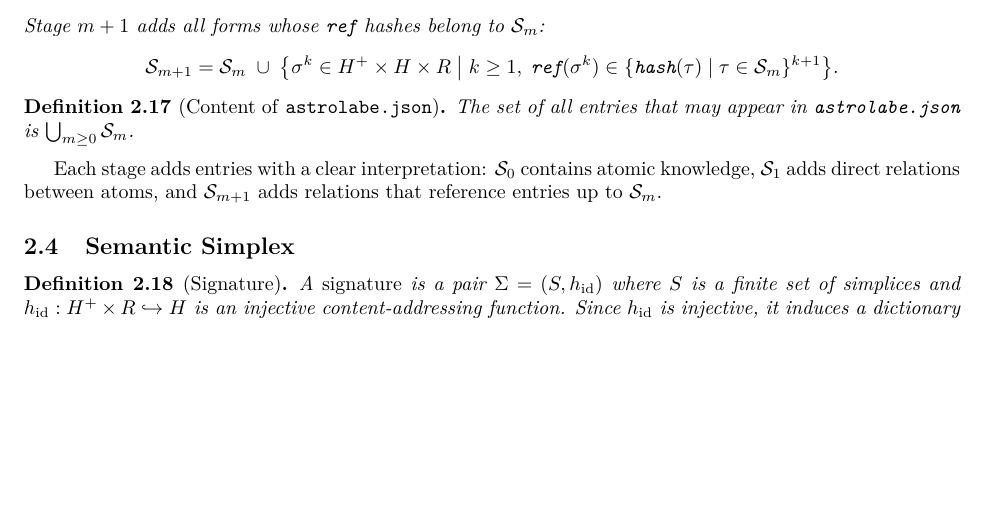
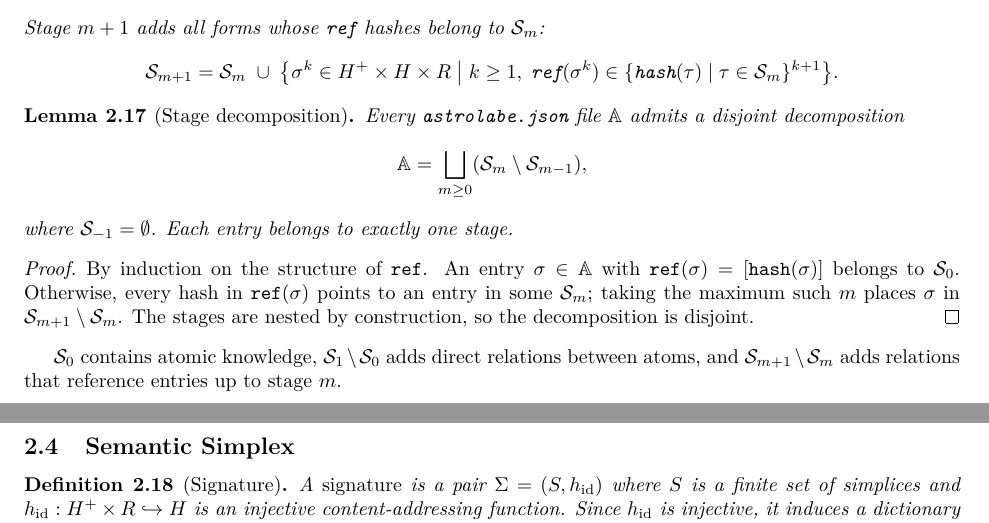
Before and after one commit to MathNetwork/Astrolabe, a LaTeX paper (paper/main.tex, which reads paper/sections/foundations.tex): part of page 8 of 29 before the commit and two parts of pages 8 and 9 of 29 after it, the two joined at a grey line, cut so that both start at the same text, the shorter picture padded with empty space. Compiled offline with pdfLaTeX.

Commit message:
paper §2.3: replace Content definition with Stage decomposition lemma (disjoint)
Co-Authored-By: Claude Opus 4.6 (1M context) <noreply@anthropic.com>

```diff
--- a/paper/sections/foundations.tex
+++ b/paper/sections/foundations.tex
@@ -189,12 +189,20 @@ Stage $m+1$ adds all forms whose $\texttt{ref}$ hashes belong to $\mathcal{S}_m$
 \]
 \end{definition}
 
-\begin{definition}[Content of \texttt{astrolabe.json}]
-\label{def:astrolabe-content}
-The set of all entries that may appear in \texttt{astrolabe.json} is $\bigcup_{m \geq 0} \mathcal{S}_m$.
-\end{definition}
+\begin{lemma}[Stage decomposition]
+\label{lem:stage-decomposition}
+Every \texttt{astrolabe.json} file $\mathbb{A}$ admits a disjoint decomposition
+\[
+\mathbb{A} = \bigsqcup_{m \geq 0} (\mathcal{S}_m \setminus \mathcal{S}_{m-1}),
+\]
+where $\mathcal{S}_{-1} = \emptyset$. Each entry belongs to exactly one stage.
+\end{lemma}
 
-Each stage adds entries with a clear interpretation: $\mathcal{S}_0$ contains atomic knowledge, $\mathcal{S}_1$ adds direct relations between atoms, and $\mathcal{S}_{m+1}$ adds relations that reference entries up to $\mathcal{S}_m$.
+\begin{proof}
+By induction on the structure of $\texttt{ref}$. An entry $\sigma \in \mathbb{A}$ with $\texttt{ref}(\sigma) = [\texttt{hash}(\sigma)]$ belongs to $\mathcal{S}_0$. Otherwise, every hash in $\texttt{ref}(\sigma)$ points to an entry in some $\mathcal{S}_m$; taking the maximum such $m$ places $\sigma$ in $\mathcal{S}_{m+1} \setminus \mathcal{S}_m$. The stages are nested by construction, so the decomposition is disjoint.
+\end{proof}
+
+$\mathcal{S}_0$ contains atomic knowledge, $\mathcal{S}_1 \setminus \mathcal{S}_0$ adds direct relations between atoms, and $\mathcal{S}_{m+1} \setminus \mathcal{S}_m$ adds relations that reference entries up to stage $m$.
 
 \subsection{Semantic Simplex}
 
```
